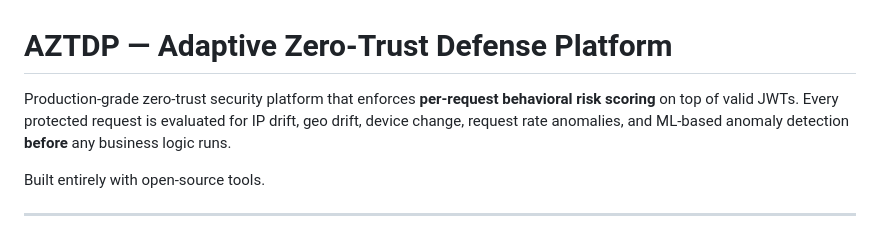
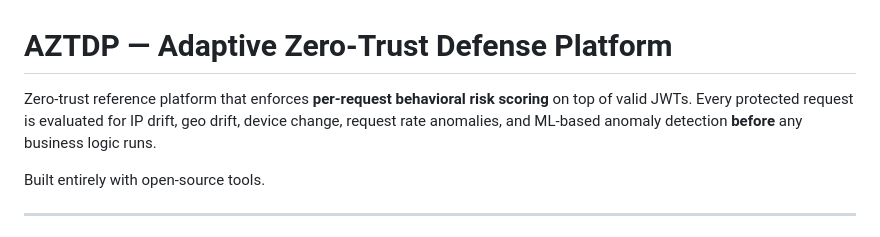
Before and after one commit to Berakhah/Adaptive-Zero-Trust-Defense-Platform--AZTDP-, a Markdown page: README.md, the part around the change. Drawn GitHub-style.

Commit message:
docs: replace 'Production-grade' with 'reference platform'
The first line contradicted the README's own 'Not production-ready yet' status.

Co-Authored-By: Claude Opus 5.5 <noreply@anthropic.com>

```diff
--- a/README.md
+++ b/README.md
@@ -1,6 +1,6 @@
 # AZTDP — Adaptive Zero-Trust Defense Platform
 
-Production-grade zero-trust security platform that enforces **per-request behavioral risk scoring** on top of valid JWTs. Every protected request is evaluated for IP drift, geo drift, device change, request rate anomalies, and ML-based anomaly detection **before** any business logic runs.
+Zero-trust reference platform that enforces **per-request behavioral risk scoring** on top of valid JWTs. Every protected request is evaluated for IP drift, geo drift, device change, request rate anomalies, and ML-based anomaly detection **before** any business logic runs.
 
 Built entirely with open-source tools.
 
```
